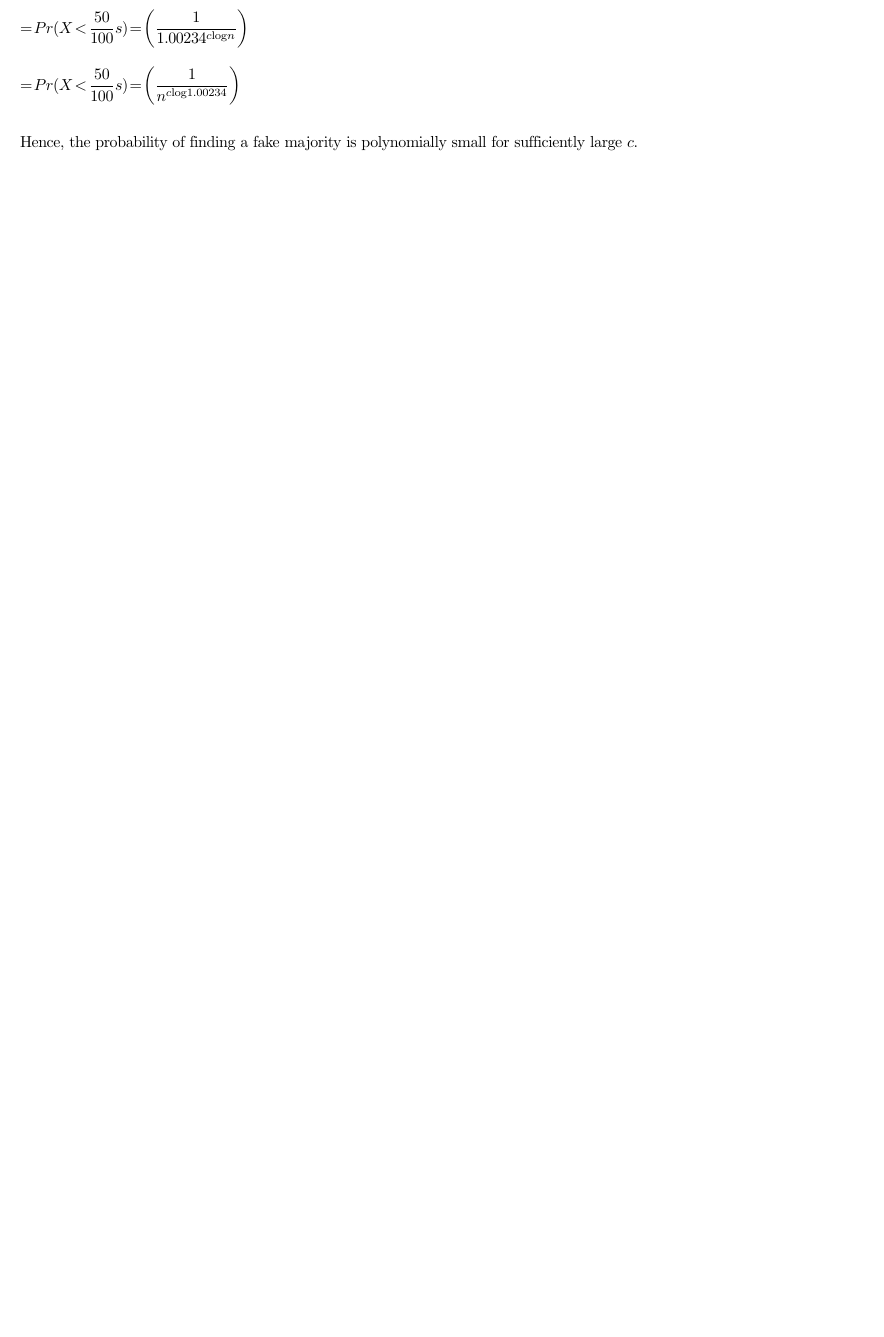
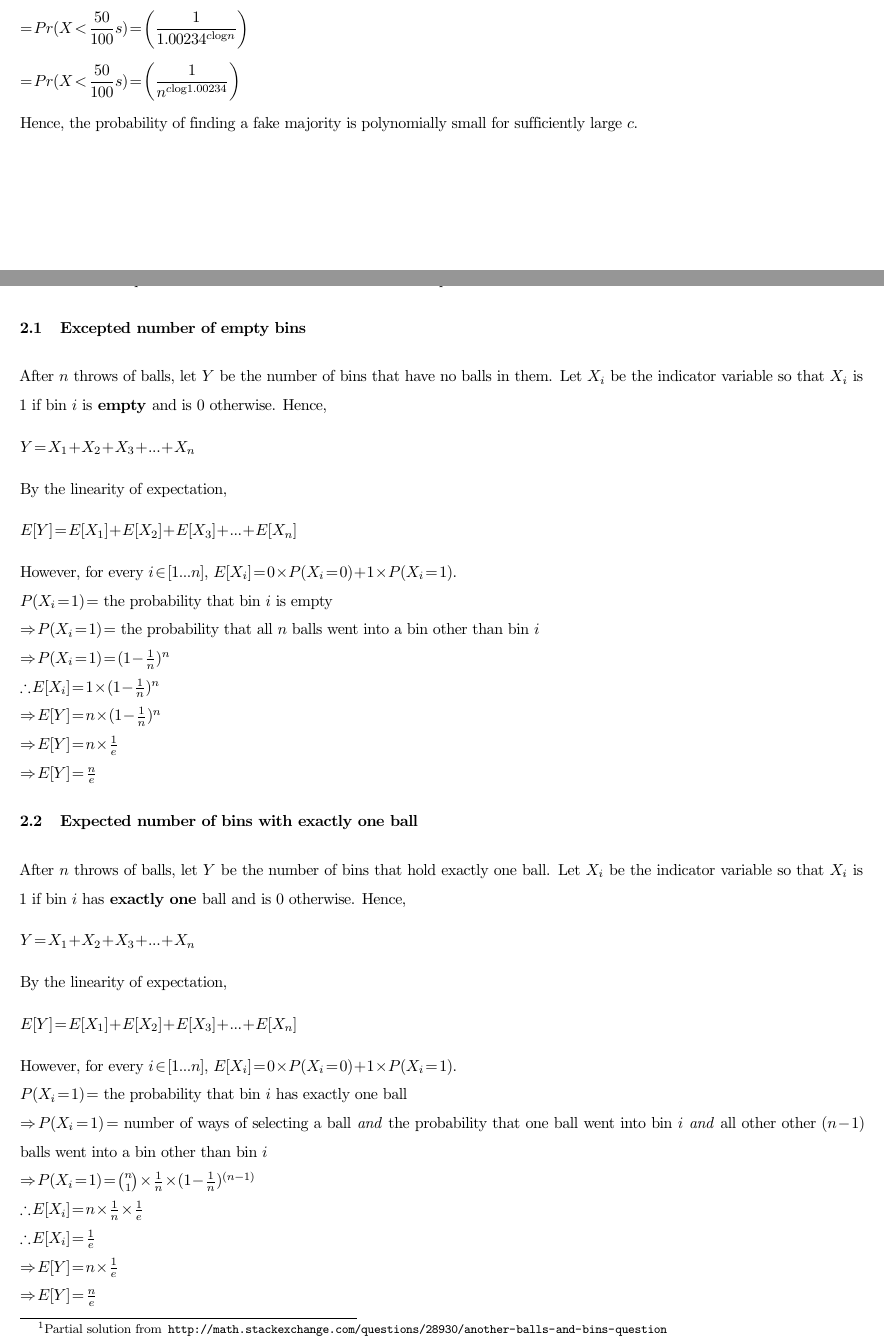
Before and after one commit to reddragon/cse638, a LaTeX document (hw/h2/h2.tex): part of page 3 of 4 before the commit and two parts of pages 3 and 4 of 4 after it, the two joined at a grey line, cut so that both start at the same text, the shorter picture padded with empty space. Compiled offline with pdfLaTeX.

Commit message:
Added solution to Q2

```diff
--- a/hw/h2/h2.tex
+++ b/hw/h2/h2.tex
@@ -68,2 +54,0 @@ $ = Pr(X < \dfrac{50}{100}s) = \left(\dfrac{e^{-\frac{1}{11}}}{(\frac{10}{11})^{
-\\$ = Pr(X < \dfrac{50}{100}s) = \left(\dfrac{1}{1.00234^{c\log{n}}}\right)$\\
-\\$ = Pr(X < \dfrac{50}{100}s) = \left(\dfrac{1}{n^{c\log{1.00234}}}\right)$\\
@@ -71,6 +73,67 @@ $ = Pr(X < \dfrac{50}{100}s) = \left(\dfrac{e^{-\frac{1}{11}}}{(\frac{10}{11})^{
+$ = Pr(X < \dfrac{50}{100}s) = \left(\dfrac{1}{1.00234^{c\log{n}}}\right)$
+
+$ = Pr(X < \dfrac{50}{100}s) = \left(\dfrac{1}{n^{c\log{1.00234}}}\right)$
+
 Hence, the probability of finding a fake majority is polynomially small for sufficiently large $c$.
+
 \clearpage
 
-\section{Expected number of bins with exactly one ball?}
+\section{Balls \& Bins again}
+
+We use the concept of \textit{indicator random variables} to solve
+this problem\footnote{Partial solution from
+  \url{http://math.stackexchange.com/questions/28930/another-balls-and-bins-question}}.
+
+\subsection{Excepted number of empty bins}
+
+After $n$ throws of balls, let $Y$ be the number of bins that have no
+balls in them. Let $X_i$ be the indicator variable so that $X_i$ is
+$1$ if bin $i$ is \textbf{empty} and is $0$ otherwise. Hence,
+
+$Y = X_1 + X_2 + X_3 + \ldots{} + X_n$
+
+By the linearity of expectation,
+
+$E[Y] = E[X_1] + E[X_2] + E[X_3] + \ldots{} + E[X_n]$
+
+However, for every $i \in [1\ldots{}n]$, $E[X_i] = 0 \times P(X_i = 0)
++ 1 \times P(X_i = 1)$.\\
+$P(X_i = 1) = $ the probability that bin $i$ is empty\\
+$\Rightarrow P(X_i = 1) = $ the probability that all $n$ balls went
+into a bin other than bin $i$\\
+$\Rightarrow P(X_i = 1) = (1 - \frac{1}{n})^n$\\
+$\therefore E[X_i] = 1 \times (1 - \frac{1}{n})^n$\\
+$\Rightarrow E[Y] = n \times (1 - \frac{1}{n})^n$\\
+$\Rightarrow E[Y] = n \times \frac{1}{e}$\\
+$\Rightarrow E[Y] = \frac{n}{e}$
+
+
+\subsection{Expected number of bins with exactly one ball}
+
+After $n$ throws of balls, let $Y$ be the number of bins that hold
+exactly one ball. Let $X_i$ be the indicator variable so that $X_i$ is
+$1$ if bin $i$ has \textbf{exactly one} ball and is $0$
+otherwise. Hence,
+
+$Y = X_1 + X_2 + X_3 + \ldots{} + X_n$
+
+By the linearity of expectation,
+
+$E[Y] = E[X_1] + E[X_2] + E[X_3] + \ldots{} + E[X_n]$
+
+However, for every $i \in [1\ldots{}n]$, $E[X_i] = 0 \times P(X_i = 0)
++ 1 \times P(X_i = 1)$.\\
+$P(X_i = 1) = $ the probability that bin $i$ has exactly one ball\\
+$\Rightarrow P(X_i = 1) = $ number of ways of selecting a ball \textit{and} the probability that one ball went into
+bin $i$ \textit{and} all other other $(n-1)$ balls went into a bin other than
+bin $i$\\
+$\Rightarrow P(X_i = 1) = \binom{n}{1} \times \frac{1}{n} \times (1 - \frac{1}{n})^{(n-1)}$\\
+$\therefore E[X_i] = n \times \frac{1}{n} \times \frac{1}{e}$\\
+$\therefore E[X_i] = \frac{1}{e}$\\
+$\Rightarrow E[Y] = n \times \frac{1}{e}$\\
+$\Rightarrow E[Y] = \frac{n}{e}$
+
+\clearpage
+
 
 \end{document}
```
Also changed, not shown: hw/h2/h2.tex (32 more changed lines).
